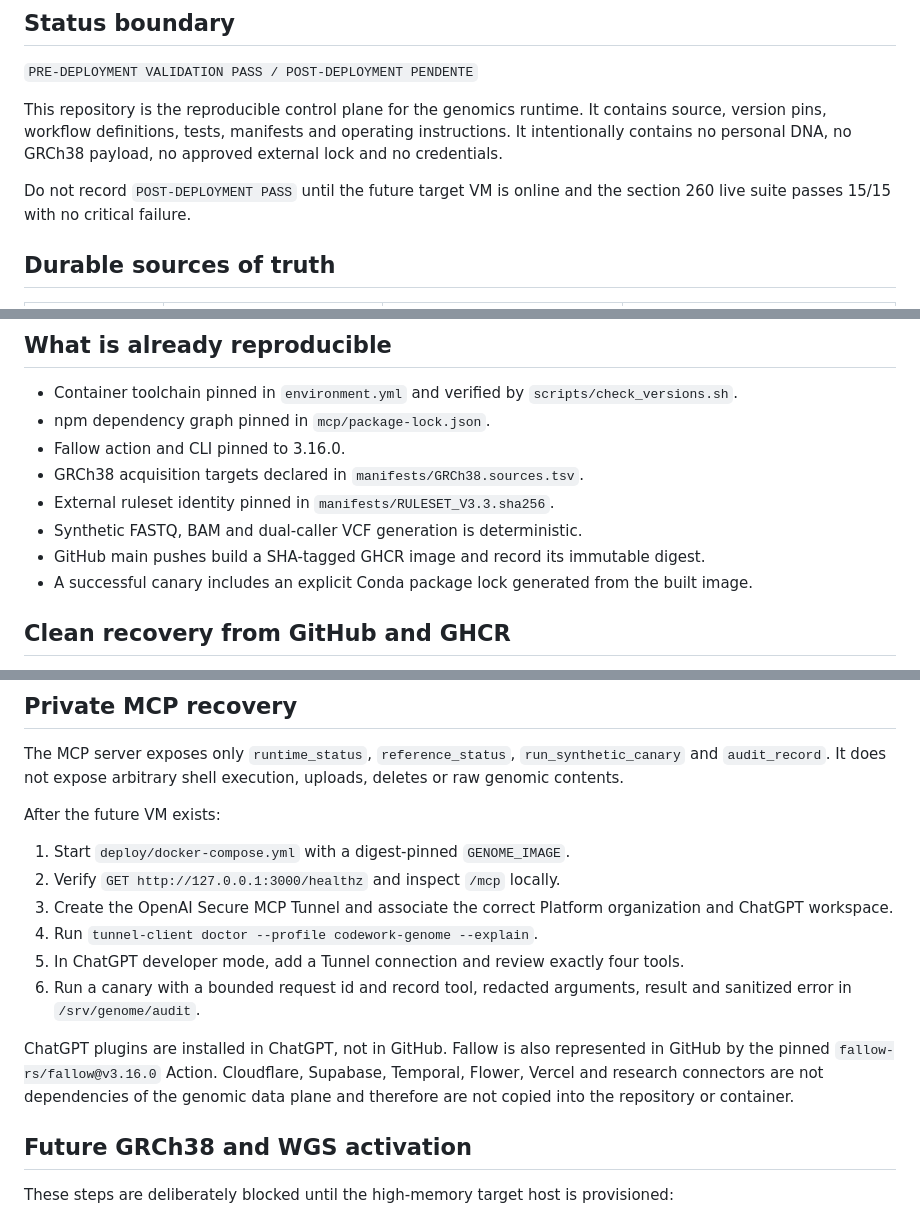
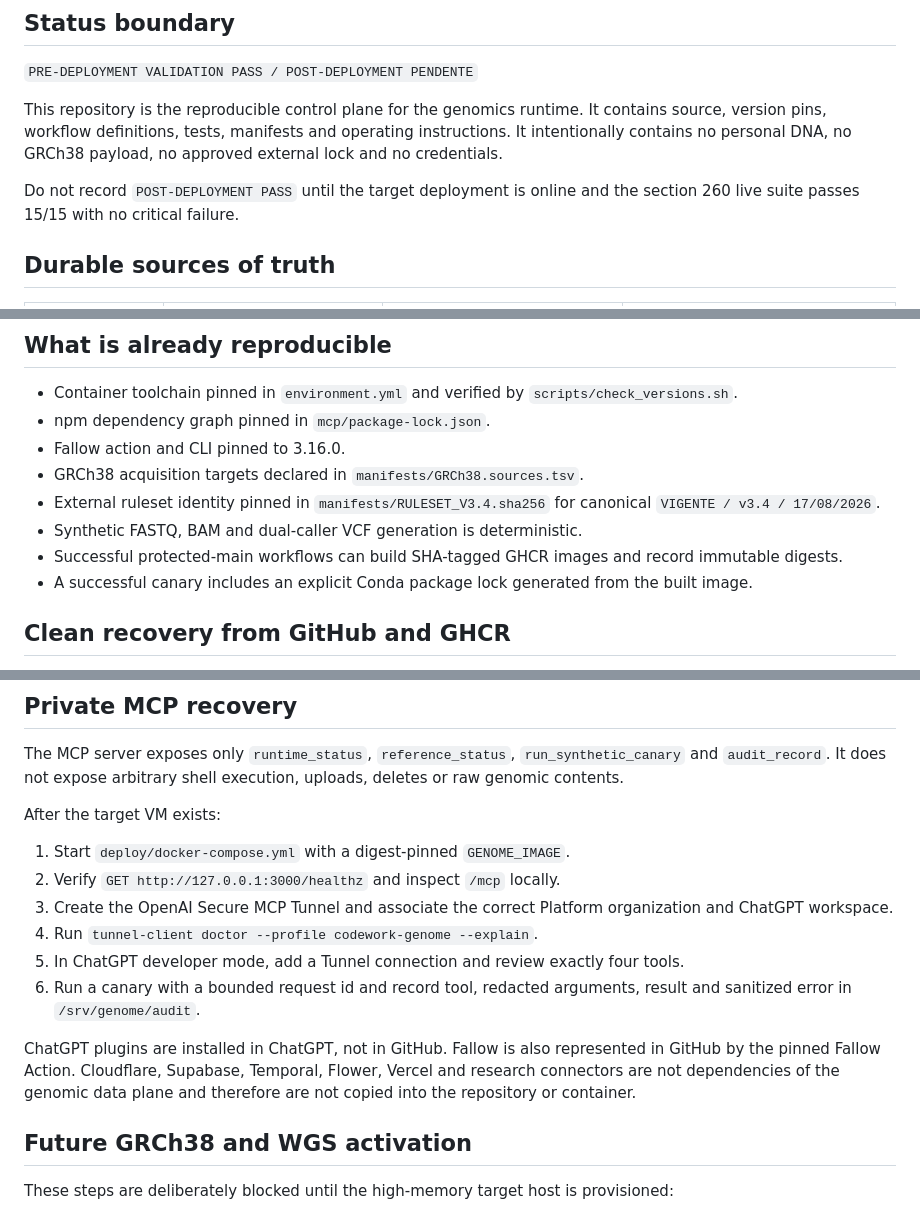
Before and after one commit to drhudsonandrade/Codework, a Markdown page: docs/RECOVERY_AND_ACTIVATION_RUNBOOK.md, 3 parts joined by grey strips. GitHub-like rendering.

Commit message:
Update recovery runbook for ruleset v3.4

```diff
--- a/docs/RECOVERY_AND_ACTIVATION_RUNBOOK.md
+++ b/docs/RECOVERY_AND_ACTIVATION_RUNBOOK.md
@@ -8,7 +8,7 @@ This repository is the reproducible control plane for the genomics runtime. It c
 version pins, workflow definitions, tests, manifests and operating instructions. It intentionally
 contains no personal DNA, no GRCh38 payload, no approved external lock and no credentials.
 
-Do not record `POST-DEPLOYMENT PASS` until the future target VM is online and the section 260 live
+Do not record `POST-DEPLOYMENT PASS` until the target deployment is online and the section 260 live
 suite passes 15/15 with no critical failure.
 
 ## Durable sources of truth
@@ -31,9 +31,9 @@ keeping at least two independent copies and retaining the manifests needed to ve
 - npm dependency graph pinned in `mcp/package-lock.json`.
 - Fallow action and CLI pinned to 3.16.0.
 - GRCh38 acquisition targets declared in `manifests/GRCh38.sources.tsv`.
-- External ruleset identity pinned in `manifests/RULESET_V3.3.sha256`.
+- External ruleset identity pinned in `manifests/RULESET_V3.4.sha256` for canonical `VIGENTE / v3.4 / 17/08/2026`.
 - Synthetic FASTQ, BAM and dual-caller VCF generation is deterministic.
-- GitHub main pushes build a SHA-tagged GHCR image and record its immutable digest.
+- Successful protected-main workflows can build SHA-tagged GHCR images and record immutable digests.
 - A successful canary includes an explicit Conda package lock generated from the built image.
 
 ## Clean recovery from GitHub and GHCR
@@ -93,7 +93,7 @@ The MCP server exposes only `runtime_status`, `reference_status`, `run_synthetic
 `audit_record`. It does not expose arbitrary shell execution, uploads, deletes or raw genomic
 contents.
 
-After the future VM exists:
+After the target VM exists:
 
 1. Start `deploy/docker-compose.yml` with a digest-pinned `GENOME_IMAGE`.
 2. Verify `GET http://127.0.0.1:3000/healthz` and inspect `/mcp` locally.
@@ -105,9 +105,8 @@ After the future VM exists:
    error in `/srv/genome/audit`.
 
 ChatGPT plugins are installed in ChatGPT, not in GitHub. Fallow is also represented in GitHub by the
-pinned `fallow-rs/fallow@v3.16.0` Action. Cloudflare, Supabase, Temporal, Flower, Vercel and research
-connectors are not dependencies of the genomic data plane and therefore are not copied into the
-repository or container.
+pinned Fallow Action. Cloudflare, Supabase, Temporal, Flower, Vercel and research connectors are not
+dependencies of the genomic data plane and therefore are not copied into the repository or container.
 
 ## Future GRCh38 and WGS activation
 
```
